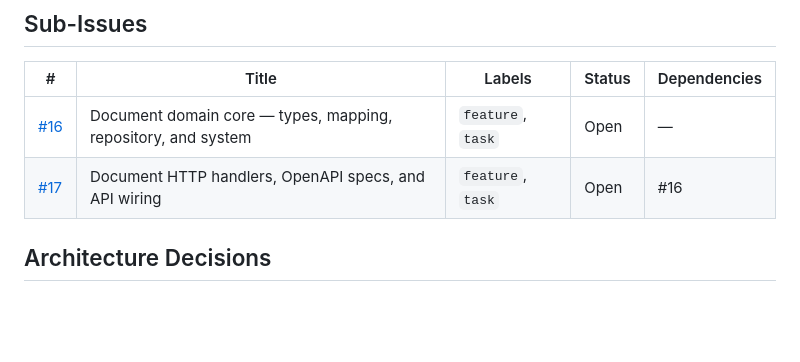
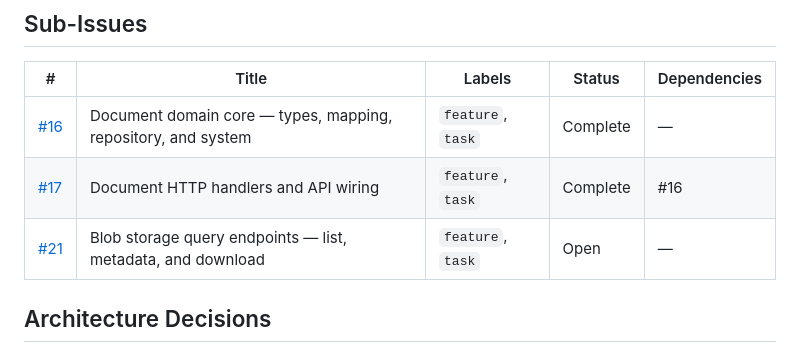
Before and after one commit to JaimeStill/herald, a Markdown page: _project/objective.md, the part around the change. Drawn GitHub-style; blank space fills up the shorter version.

Commit message:
Establish Objective 3 Task 21: Create Azure Blob Storage query endpoints for documents

```diff
--- a/_project/objective.md
+++ b/_project/objective.md
@@ -23,8 +23,9 @@ Deliver the complete document lifecycle — upload (single and batch), registrat
 
 | # | Title | Labels | Status | Dependencies |
 |---|-------|--------|--------|--------------|
-| [#16](https://github.com/JaimeStill/herald/issues/16) | Document domain core — types, mapping, repository, and system | `feature`, `task` | Open | — |
-| [#17](https://github.com/JaimeStill/herald/issues/17) | Document HTTP handlers, OpenAPI specs, and API wiring | `feature`, `task` | Open | #16 |
+| [#16](https://github.com/JaimeStill/herald/issues/16) | Document domain core — types, mapping, repository, and system | `feature`, `task` | Complete | — |
+| [#17](https://github.com/JaimeStill/herald/issues/17) | Document HTTP handlers and API wiring | `feature`, `task` | Complete | #16 |
+| [#21](https://github.com/JaimeStill/herald/issues/21) | Blob storage query endpoints — list, metadata, and download | `feature`, `task` | Open | — |
 
 ## Architecture Decisions
 
```
Also changed, not shown: .claude/plans/golden-questing-hanrahan.md (added, +111 -0 lines).
